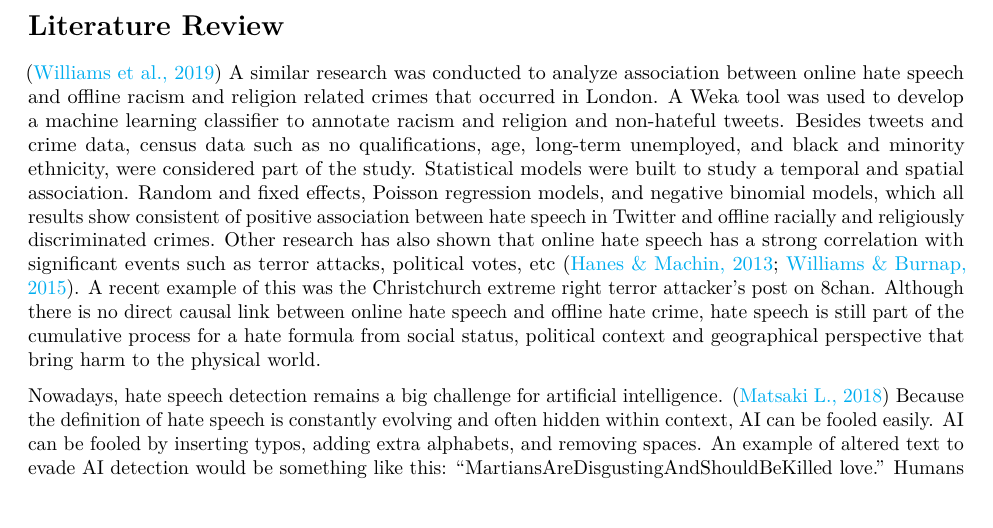
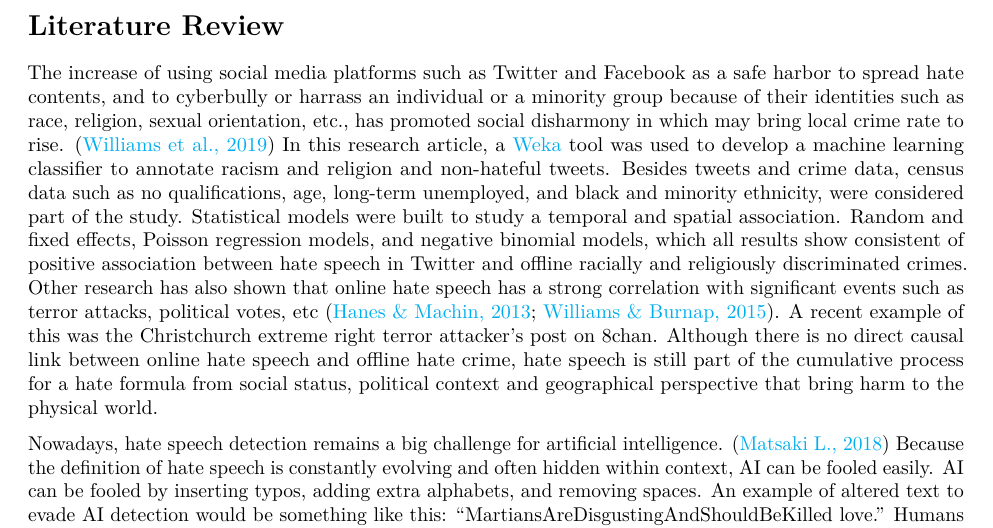
Before and after one commit to SieSiongWong/DATA-698, an R Markdown document (Mid-Term/Capstone Project Mid-Term.Rmd): part of page 3 of 7, cut so that both start at the same text, the shorter picture padded with empty space. Rendered offline with R 4.5, knitr and Pandoc, then LaTeX, with nearby package versions.

Commit message:
Update Capstone Project Mid-Term.Rmd

```diff
--- a/Mid-Term/Capstone Project Mid-Term.Rmd
+++ b/Mid-Term/Capstone Project Mid-Term.Rmd
@@ -48,7 +48,7 @@ There are many different types of hate speech that target different groups and i
 
 # Literature Review
 
-([\textcolor{cyan}{Williams et al., 2019}](https://academic.oup.com/bjc/article/60/1/93/5537169)) A similar research was conducted to analyze association between online hate speech and offline racism and religion related crimes that occurred in London. A Weka tool was used to develop a machine learning classifier to annotate racism and religion and non-hateful tweets. Besides tweets and crime data, census data such as no qualifications, age, long-term unemployed, and black and minority ethnicity, were considered part of the study. Statistical models were built to study a temporal and spatial association. Random and fixed effects, Poisson regression models, and negative binomial models, which all results show consistent of positive association between hate speech in Twitter and offline racially and religiously discriminated crimes. Other research has also shown that online hate speech has a strong correlation with significant events such as terror attacks, political votes, etc ([\textcolor{cyan}{Hanes \& Machin, 2013}](https://citeseerx.ist.psu.edu/viewdoc/download?doi=10.1.1.1038.9462&rep=rep1&type=pdf); [\textcolor{cyan}{Williams \& Burnap, 2015}](https://academic.oup.com/bjc/article/56/2/211/2462519)). A recent example of this was the Christchurch extreme right terror attacker’s post on 8chan. Although there is no direct causal link between online hate speech and offline hate crime, hate speech is still part of the cumulative process for a hate formula from social status, political context and geographical perspective that bring harm to the physical world.
+The increase of using social media platforms such as Twitter and Facebook as a safe harbor to spread hate contents, and to cyberbully or harrass an individual or a minority group because of their identities such as race, religion, sexual orientation, etc., has promoted social disharmony in which may bring local crime rate to rise. ([\textcolor{cyan}{Williams et al., 2019}](https://academic.oup.com/bjc/article/60/1/93/5537169)) In this research article, a [\textcolor{cyan}{Weka}](https://www.weka.io/) tool was used to develop a machine learning classifier to annotate racism and religion and non-hateful tweets. Besides tweets and crime data, census data such as no qualifications, age, long-term unemployed, and black and minority ethnicity, were considered part of the study. Statistical models were built to study a temporal and spatial association. Random and fixed effects, Poisson regression models, and negative binomial models, which all results show consistent of positive association between hate speech in Twitter and offline racially and religiously discriminated crimes. Other research has also shown that online hate speech has a strong correlation with significant events such as terror attacks, political votes, etc ([\textcolor{cyan}{Hanes \& Machin, 2013}](https://citeseerx.ist.psu.edu/viewdoc/download?doi=10.1.1.1038.9462&rep=rep1&type=pdf); [\textcolor{cyan}{Williams \& Burnap, 2015}](https://academic.oup.com/bjc/article/56/2/211/2462519)). A recent example of this was the Christchurch extreme right terror attacker’s post on 8chan. Although there is no direct causal link between online hate speech and offline hate crime, hate speech is still part of the cumulative process for a hate formula from social status, political context and geographical perspective that bring harm to the physical world.
 
 Nowadays, hate speech detection remains a big challenge for artificial intelligence. ([\textcolor{cyan}{Matsaki L., 2018}](https://www.wired.com/story/break-hate-speech-algorithm-try-love/)) Because the definition of hate speech is constantly evolving and often hidden within context, AI can be fooled easily. AI can be fooled by inserting typos, adding extra alphabets, and removing spaces. An example of altered text to evade AI detection would be something like this: “MartiansAreDisgustingAndShouldBeKilled love.” Humans can understand this message but the machine learning algorithms have trouble identifying it. Facebook CEO Mark Zuckerberg testified before congress in 2018 and mentioned he was optimistic that in 10 years AI would be able to identify hate speech more accurate. ([\textcolor{cyan}{Shead S., 2020}](https://www.cnbc.com/2020/11/19/facebook-says-ai-detects-94point7percent-of-hate-speech-removed-from-platform.html#:~:text=Facebook%20announced%20Thursday%20that%20artificial,and%20just%2024%25%20in%202017)) Only 24 percent of hate speech was able to be detected according to Facebook’s chief technology officer, Mike Schroepfer. Billions of users consume the Facebook product and platform, a cutting-edge machine technology to accurately spot hate speech is a must-have, to protect its users from exposure to harmful content.
 
```
